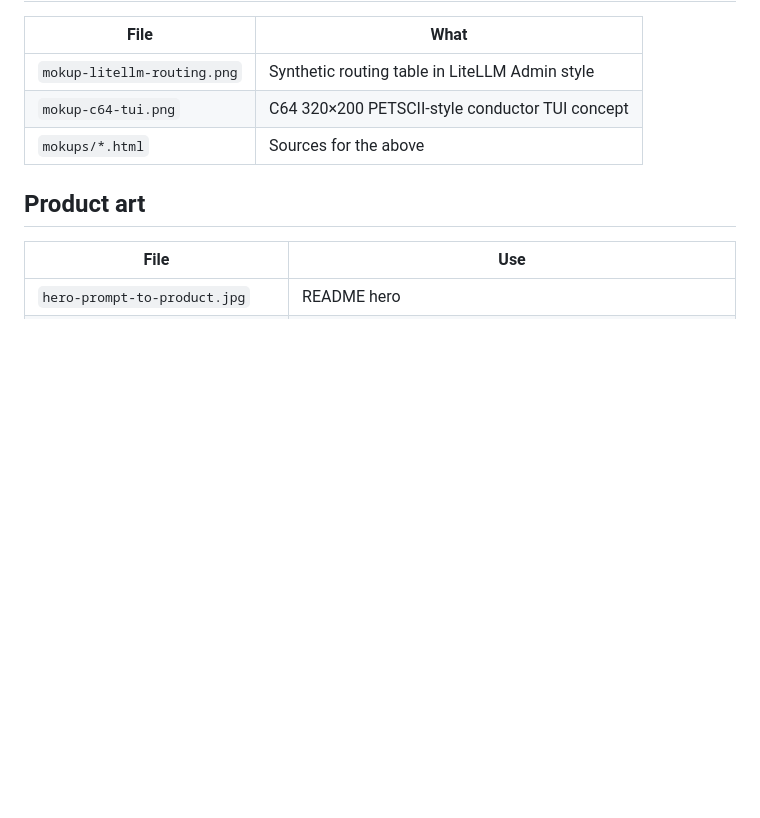
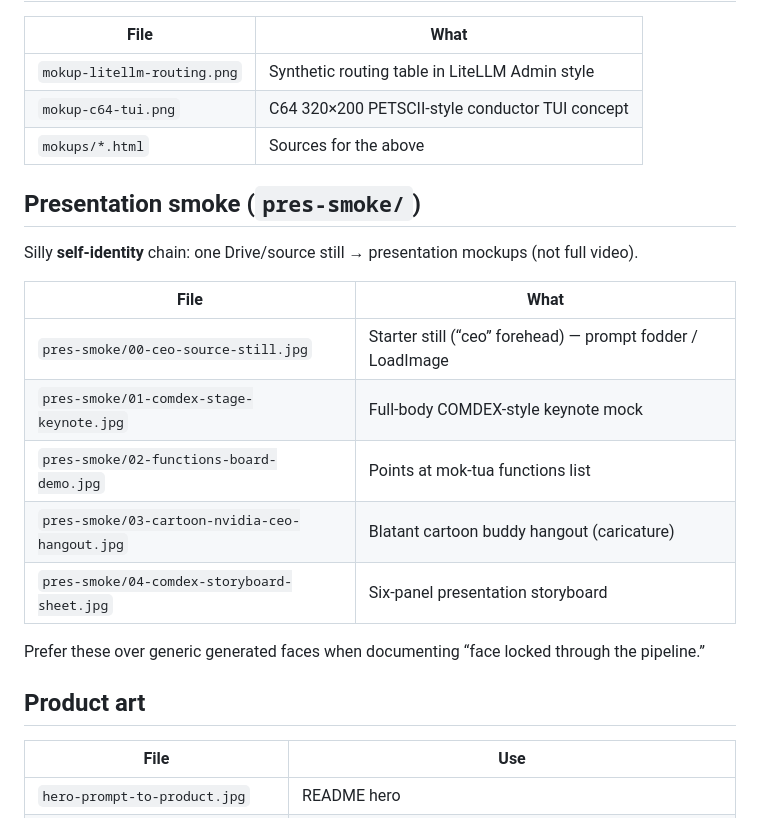
Before and after one commit to the1truedan/mok-tua, a Markdown page: docs/ASSETS.md, the part around the change. Drawn GitHub-style; blank space fills up the shorter version.

```diff
--- a/docs/ASSETS.md
+++ b/docs/ASSETS.md
@@ -32,6 +32,20 @@ Folder: `docs/assets/`
 | `mokup-c64-tui.png` | C64 320×200 PETSCII-style conductor TUI concept |
 | `mokups/*.html` | Sources for the above |
 
+## Presentation smoke (`pres-smoke/`)
+
+Silly **self-identity** chain: one Drive/source still → presentation mockups (not full video).
+
+| File | What |
+|------|------|
+| `pres-smoke/00-ceo-source-still.jpg` | Starter still (“ceo” forehead) — prompt fodder / LoadImage |
+| `pres-smoke/01-comdex-stage-keynote.jpg` | Full-body COMDEX-style keynote mock |
+| `pres-smoke/02-functions-board-demo.jpg` | Points at mok-tua functions list |
+| `pres-smoke/03-cartoon-nvidia-ceo-hangout.jpg` | Blatant cartoon buddy hangout (caricature) |
+| `pres-smoke/04-comdex-storyboard-sheet.jpg` | Six-panel presentation storyboard |
+
+Prefer these over generic generated faces when documenting “face locked through the pipeline.”
+
 ## Product art
 
 | File | Use |
```
Also changed, not shown: CHANGELOG.md (+6 -0 lines), README.md (+25 -3 lines), docs/assets/pres-smoke/00-ceo-source-still.jpg (added), docs/assets/pres-smoke/01-comdex-stage-keynote.jpg (added), docs/assets/pres-smoke/02-functions-board-demo.jpg (added), docs/assets/pres-smoke/03-cartoon-nvidia-ceo-hangout.jpg (added), docs/assets/pres-smoke/04-comdex-storyboard-sheet.jpg (added).
